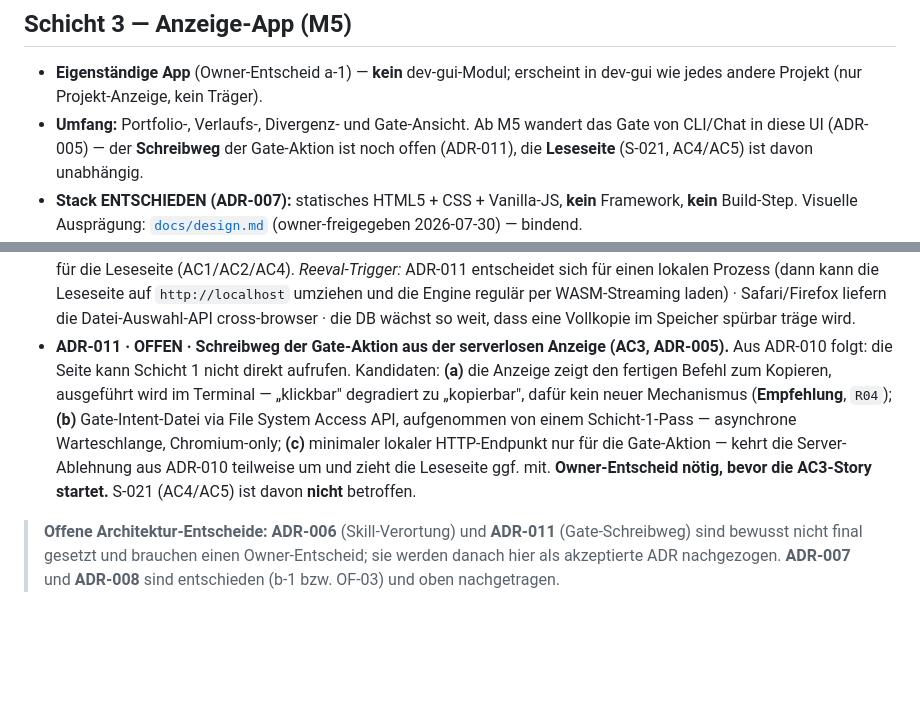
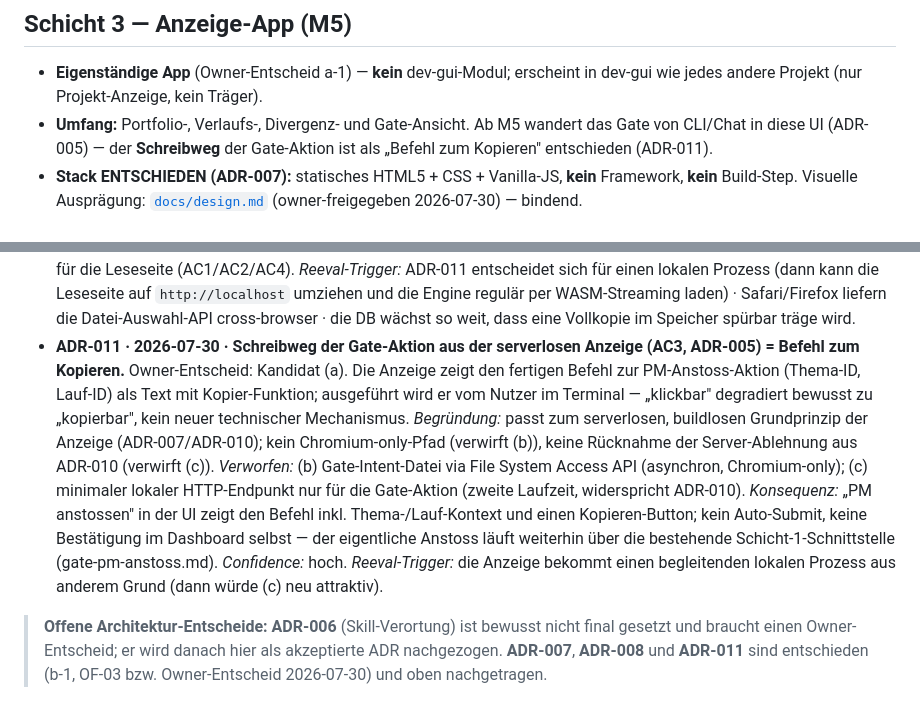
Before and after one commit to Studis-Softwareschmiede/research-app, a Markdown page: docs/architecture.md, 2 parts joined by grey strips. Rendered like a GitHub page; blank space fills up the shorter version.

Commit message:
docs(architecture): ADR-011 entschieden -- Gate-Schreibweg = Befehl zum Kopieren (Owner-Entscheid 2026-07-30)
Owner hat den empfohlenen Kandidaten (a) gewaehlt: die Anzeige zeigt den
fertigen PM-Anstoss-Befehl zum Kopieren statt selbst zu schreiben --
kein neuer Server-/Datei-Warteschlangen-Mechanismus. docs/architecture.md
ADR-011 von OFFEN auf entschieden gesetzt, docs/specs/anzeige-portfolio.md
AC3 entsprechend praezisiert. Damit ist S-024 (AC3, klickbare Gates)
nicht mehr durch eine offene Architektur-Frage blockiert.

```diff
--- a/docs/architecture.md
+++ b/docs/architecture.md
@@ -152,7 +152,7 @@ Nur die **Schnittstelle** (Schema-Details entwirft der `dba`):
 ## Schicht 3 — Anzeige-App (M5)
 
 - **Eigenständige App** (Owner-Entscheid a-1) — **kein** dev-gui-Modul; erscheint in dev-gui wie jedes andere Projekt (nur Projekt-Anzeige, kein Träger).
-- **Umfang:** Portfolio-, Verlaufs-, Divergenz- und Gate-Ansicht. Ab M5 wandert das Gate von CLI/Chat in diese UI (ADR-005) — der **Schreibweg** der Gate-Aktion ist noch offen (ADR-011), die **Leseseite** (S-021, AC4/AC5) ist davon unabhängig.
+- **Umfang:** Portfolio-, Verlaufs-, Divergenz- und Gate-Ansicht. Ab M5 wandert das Gate von CLI/Chat in diese UI (ADR-005) — der **Schreibweg** der Gate-Aktion ist als „Befehl zum Kopieren" entschieden (ADR-011).
 - **Stack ENTSCHIEDEN (ADR-007):** statisches HTML5 + CSS + Vanilla-JS, **kein** Framework, **kein** Build-Step. Visuelle Ausprägung: [`docs/design.md`](design.md) (owner-freigegeben 2026-07-30) — bindend.
 - **Betriebsmodell:** `app/index.html` wird lokal im Browser geöffnet (`file://`, Doppelklick). **Kein Server-Prozess**, kein Deployment, keine Auth, kein Netzwerkzugriff (C-002/C-004, `html/R03`).
 - **Read-model-Boundary (aufgelöst, ADR-010):** die App liest `research-app.sqlite` **direkt** — über eine mitgelieferte SQLite-Engine (WASM/asm.js) im Browser. Die DB-Datei wird vom Nutzer per **Datei-Auswahl** übergeben und als **In-Memory-Lesekopie** geöffnet. Kein Export-Artefakt, kein Read-API-Prozess, keine Bewertungs-/Orchestrierungslogik in der App (die lebt in Schicht 1).
@@ -232,6 +232,6 @@ Format: MADR-knapp (`architecture/R07/R08`) — Confidence + Reevaluations-Trigg
   (d) **Offizielles sqlite.org-WASM mit OPFS-Backend:** OPFS ist ein Browser-Sandbox-Speicher, nicht die Datei auf der Platte, und die Auslieferung setzt ES-Module bzw. COOP/COEP-Header (also einen Server) voraus — passt weder zu UI-C2 noch zum serverlosen Betrieb.
   *Konsequenzen:* die Ansicht ist ein **Schnappschuss** (UI-C6) · **kein `ATTACH`** der last30days-DB möglich, nötige Fremddaten muss Schicht 1 in die `ra_*`-Tabellen übernehmen (UI-C5) · Read-only ist **strukturell** garantiert (UI-C4) · eine Engine-Datei wird ins Repo vendored (UI-C8) · die DB muss je Sitzung ausgewählt werden · **es entsteht kein Schreibpfad** — die Gate-Aktion (AC3) ist damit ausdrücklich **nicht** gelöst (→ ADR-011).
   *Confidence:* hoch für die Leseseite (AC1/AC2/AC4). *Reeval-Trigger:* ADR-011 entscheidet sich für einen lokalen Prozess (dann kann die Leseseite auf `http://localhost` umziehen und die Engine regulär per WASM-Streaming laden) · Safari/Firefox liefern die Datei-Auswahl-API cross-browser · die DB wächst so weit, dass eine Vollkopie im Speicher spürbar träge wird.
-- **ADR-011 · OFFEN · Schreibweg der Gate-Aktion aus der serverlosen Anzeige (AC3, ADR-005).** Aus ADR-010 folgt: die Seite kann Schicht 1 nicht direkt aufrufen. Kandidaten: **(a)** die Anzeige zeigt den fertigen Befehl zum Kopieren, ausgeführt wird im Terminal — „klickbar" degradiert zu „kopierbar", dafür kein neuer Mechanismus (**Empfehlung**, `R04`); **(b)** Gate-Intent-Datei via File System Access API, aufgenommen von einem Schicht-1-Pass — asynchrone Warteschlange, Chromium-only; **(c)** minimaler lokaler HTTP-Endpunkt nur für die Gate-Aktion — kehrt die Server-Ablehnung aus ADR-010 teilweise um und zieht die Leseseite ggf. mit. **Owner-Entscheid nötig, bevor die AC3-Story startet.** S-021 (AC4/AC5) ist davon **nicht** betroffen.
+- **ADR-011 · 2026-07-30 · Schreibweg der Gate-Aktion aus der serverlosen Anzeige (AC3, ADR-005) = Befehl zum Kopieren.** Owner-Entscheid: Kandidat (a). Die Anzeige zeigt den fertigen Befehl zur PM-Anstoss-Aktion (Thema-ID, Lauf-ID) als Text mit Kopier-Funktion; ausgeführt wird er vom Nutzer im Terminal — „klickbar" degradiert bewusst zu „kopierbar", kein neuer technischer Mechanismus. *Begründung:* passt zum serverlosen, buildlosen Grundprinzip der Anzeige (ADR-007/ADR-010); kein Chromium-only-Pfad (verwirft (b)), keine Rücknahme der Server-Ablehnung aus ADR-010 (verwirft (c)). *Verworfen:* (b) Gate-Intent-Datei via File System Access API (asynchron, Chromium-only); (c) minimaler lokaler HTTP-Endpunkt nur für die Gate-Aktion (zweite Laufzeit, widerspricht ADR-010). *Konsequenz:* „PM anstossen" in der UI zeigt den Befehl inkl. Thema-/Lauf-Kontext und einen Kopieren-Button; kein Auto-Submit, keine Bestätigung im Dashboard selbst — der eigentliche Anstoss läuft weiterhin über die bestehende Schicht-1-Schnittstelle (gate-pm-anstoss.md). *Confidence:* hoch. *Reeval-Trigger:* die Anzeige bekommt einen begleitenden lokalen Prozess aus anderem Grund (dann würde (c) neu attraktiv).
 
-> **Offene Architektur-Entscheide:** **ADR-006** (Skill-Verortung) und **ADR-011** (Gate-Schreibweg) sind bewusst nicht final gesetzt und brauchen einen Owner-Entscheid; sie werden danach hier als akzeptierte ADR nachgezogen. **ADR-007** und **ADR-008** sind entschieden (b-1 bzw. OF-03) und oben nachgetragen.
+> **Offene Architektur-Entscheide:** **ADR-006** (Skill-Verortung) ist bewusst nicht final gesetzt und braucht einen Owner-Entscheid; er wird danach hier als akzeptierte ADR nachgezogen. **ADR-007**, **ADR-008** und **ADR-011** sind entschieden (b-1, OF-03 bzw. Owner-Entscheid 2026-07-30) und oben nachgetragen.
```
Also changed, not shown: docs/specs/anzeige-portfolio.md (+2 -2 lines).
